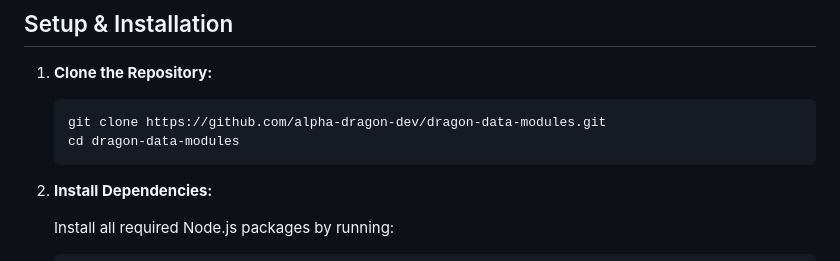
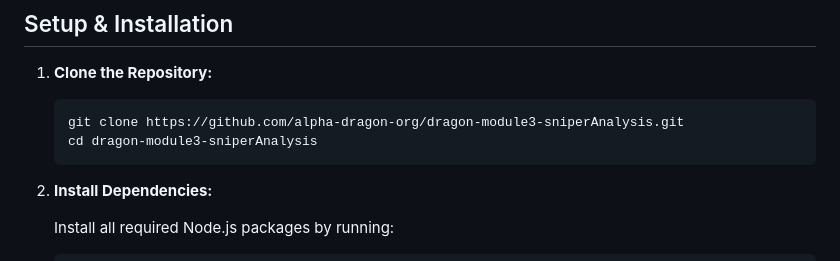
Before and after one commit to alpha-dragon-org/dragon-module3-sniperAnalysis, a Markdown page: README.md, the part around the change. GitHub-like rendering.

````diff
--- a/README.md
+++ b/README.md
@@ -89,8 +89,8 @@ dragon-data-modules/
 1. **Clone the Repository:**
 
    ```bash
-   git clone https://github.com/alpha-dragon-dev/dragon-data-modules.git
-   cd dragon-data-modules
+   git clone https://github.com/alpha-dragon-org/dragon-module3-sniperAnalysis.git
+   cd dragon-module3-sniperAnalysis
    ```
 
 2. **Install Dependencies:**
````
